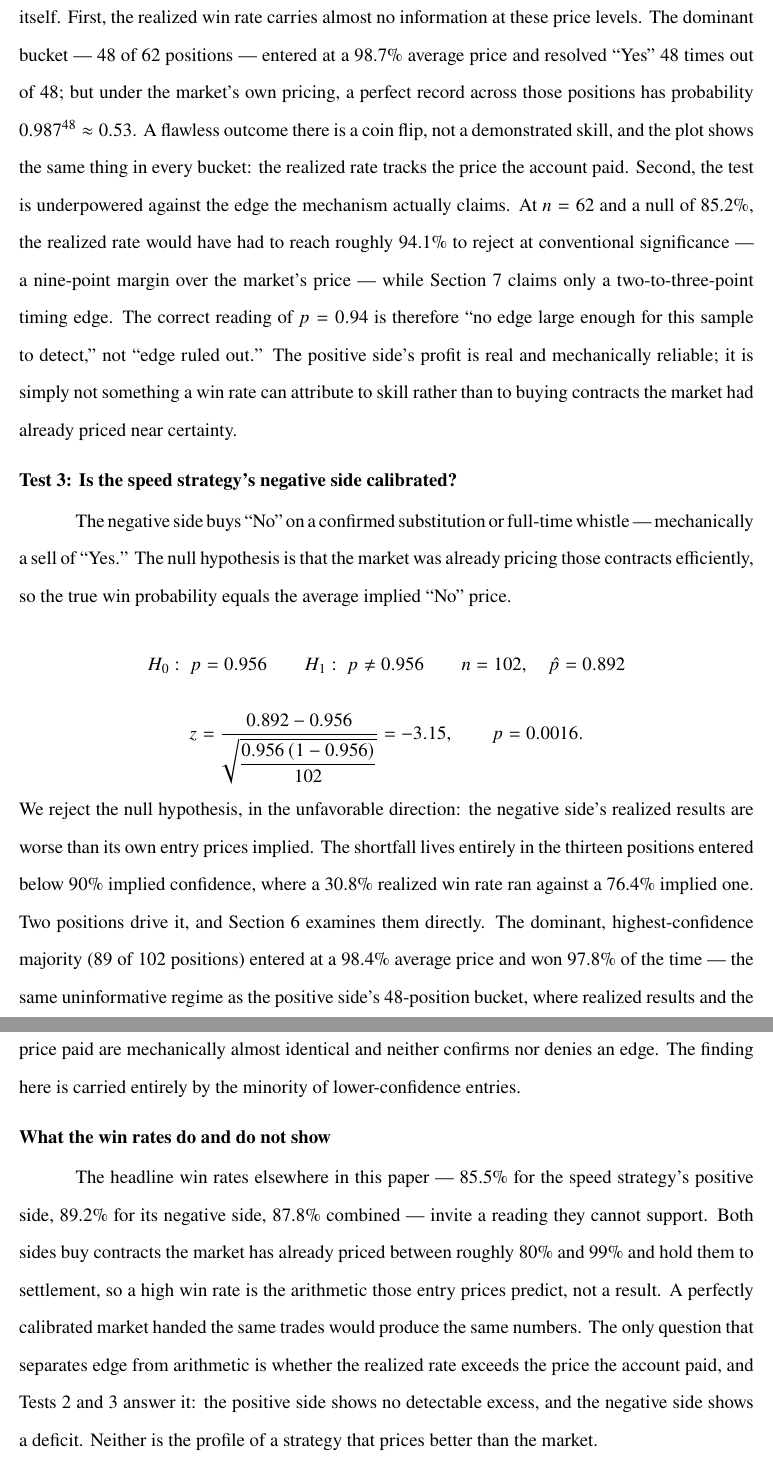
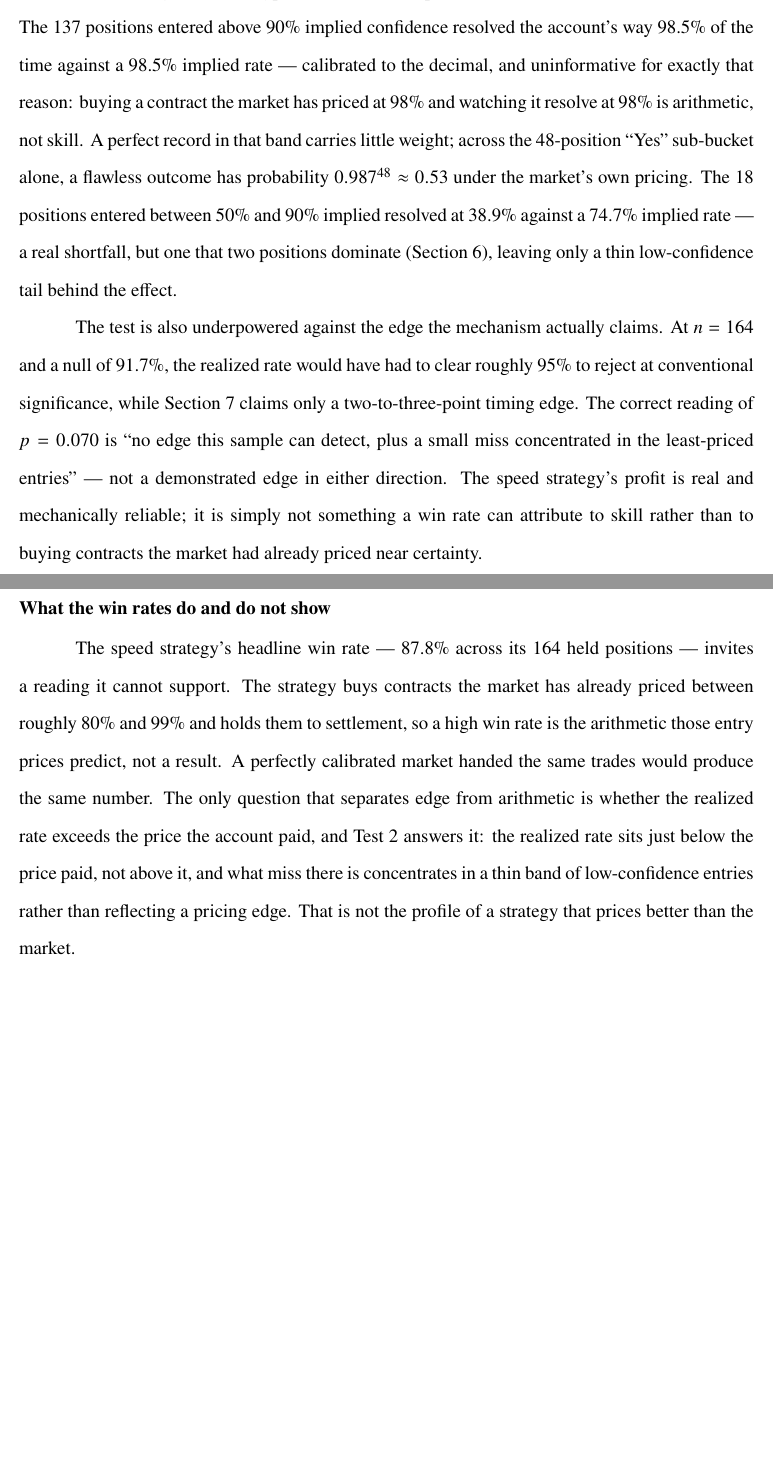
Before and after one commit to MatthewStevensGit/polymarket-us-bot, a LaTeX document (docs/paper/worldcup-paper.tex): two parts of pages 9 and 10 of 18, joined at a grey line, cut at the place of the change, the shorter picture padded with empty space. Compiled offline with pdfLaTeX.

Commit message:
docs: fold the speed strategy's two sides into one strategy throughout
The positive ("Yes" on a confirmed goal/assist) and negative ("No" on a
confirmed substitution/whistle) sides are the same trade -- act on public
news before the book requotes -- applied to opposite events. The paper
split them into two subsections, two hypothesis tests, a three-column
results table, and a one-sided figure. Now unified:

- Tests 2 and 3 merge into one "Test 2: Is the speed strategy calibrated?"
  -- one pooled calibration z-test over all 164 held positions
  (H0 p=0.917, p-hat=0.878, z=-1.81, p=0.070; fails to reject). The
  by-price-band breakdown carries the substance: >=90% implied (137 pos)
  is calibrated to the decimal; the 50-90% band (18 pos) underperforms,
  two positions dominating.
- fig5 rebuilt as all 164 held positions bucketed by implied entry price
  (was positive-side-only, n=62).
- Results table: 3 cols -> 2 (Patience | Speed strategy). Speed = 164
  held / 87.8% / +$319.71, with +$30.92 buy-to-cover noted -> $350.63.
- Section 5.4, 5.5, Risk, Final Weights, Conclusion all reworded to a
  single speed strategy; Bonferroni now over two tests (0.05/2).
- Patience fill-risk numbers propagated everywhere: 192->193, 136->137,
  94.6%->96.4%, 78.7%->80.3%.

All figures foot: 304.64 + 319.71 + 30.92 = 655.27 (two strategies,
+54.6% on $1,200); + 16.72 discretionary = 671.99 total realized.
PDF rebuilt (18pp), re-linearized.

Co-Authored-By: Claude Sonnet 5 <noreply@anthropic.com>
Claude-Session: https://claude.ai/code/session_01SuNnnry59zRd5xYWGAjtup

```diff
--- a/docs/paper/worldcup-paper.tex
+++ b/docs/paper/worldcup-paper.tex
@@ -295,56 +299,37 @@ We fail to reject the null hypothesis, and two features of this test matter more
-than the failure itself. First, the realized win rate carries almost no
-information at these price levels. The dominant bucket --- 48 of 62 positions ---
-entered at a 98.7\% average price and resolved ``Yes'' 48 times out of 48; but
-under the market's own pricing, a perfect record across those positions has
-probability $0.987^{48} \approx 0.53$. A flawless outcome there is a coin flip,
-not a demonstrated skill, and the plot shows the same thing in every bucket: the
-realized rate tracks the price the account paid. Second, the test is underpowered
-against the edge the mechanism actually claims. At $n = 62$ and a null of 85.2\%,
-the realized rate would have had to reach roughly 94.1\% to reject at conventional
-significance --- a nine-point margin over the market's price --- while Section 7
-claims only a two-to-three-point timing edge. The correct reading of $p = 0.94$
-is therefore ``no edge large enough for this sample to detect,'' not ``edge ruled
-out.'' The positive side's profit is real and mechanically reliable; it is simply
-not something a win rate can attribute to skill rather than to buying contracts
-the market had already priced near certainty.
+We fail to reject the null hypothesis, and the shape of the result matters more
+than the failure. The 137 positions entered above 90\% implied confidence
+resolved the account's way 98.5\% of the time against a 98.5\% implied rate ---
+calibrated to the decimal, and uninformative for exactly that reason: buying a
+contract the market has priced at 98\% and watching it resolve at 98\% is
+arithmetic, not skill. A perfect record in that band carries little weight;
+across the 48-position ``Yes'' sub-bucket alone, a flawless outcome has
+probability $0.987^{48} \approx 0.53$ under the market's own pricing. The 18
+positions entered between 50\% and 90\% implied resolved at 38.9\% against a
+74.7\% implied rate --- a real shortfall, but one that two positions dominate
+(Section 6), leaving only a thin low-confidence tail behind the effect.
 
-\subsection{Test 3: Is the speed strategy's negative side calibrated?}
-
-The negative side buys ``No'' on a confirmed substitution or full-time whistle
---- mechanically a sell of ``Yes.'' The null hypothesis is that the market was
-already pricing those contracts efficiently, so the true win probability equals
-the average implied ``No'' price.
-\begin{align*}
-H_0:\; p = 0.956 \qquad H_1:\; p \neq 0.956 \qquad
-n = 102, \quad \hat p = 0.892
-\end{align*}
-\[
-z = \frac{0.892 - 0.956}{\sqrt{\dfrac{0.956\,(1 - 0.956)}{102}}} = -3.15,
-\qquad p = 0.0016.
-\]
-We reject the null hypothesis, in the unfavorable direction: the negative side's
-realized results are worse than its own entry prices implied. The shortfall lives
-entirely in the thirteen positions entered below 90\% implied confidence, where a
-30.8\% realized win rate ran against a 76.4\% implied one. Two positions drive it,
-and Section 6 examines them directly. The dominant, highest-confidence majority
-(89 of 102 positions) entered at a 98.4\% average price and won 97.8\% of the
-time --- the same uninformative regime as the positive side's 48-position bucket,
-where realized results and the price paid are mechanically almost identical and
-neither confirms nor denies an edge. The finding here is carried entirely by the
-minority of lower-confidence entries.
+The test is also underpowered against the edge the mechanism actually claims. At
+$n = 164$ and a null of 91.7\%, the realized rate would have had to clear roughly
+95\% to reject at conventional significance, while Section 7 claims only a
+two-to-three-point timing edge. The correct reading of $p = 0.070$ is ``no edge
+this sample can detect, plus a small miss concentrated in the least-priced
+entries'' --- not a demonstrated edge in either direction. The speed strategy's
+profit is real and mechanically reliable; it is simply not something a win rate
+can attribute to skill rather than to buying contracts the market had already
+priced near certainty.
 
 \subsection{What the win rates do and do not show}
 
-The headline win rates elsewhere in this paper --- 85.5\% for the speed
-strategy's positive side, 89.2\% for its negative side, 87.8\% combined --- invite
-a reading they cannot support. Both sides buy contracts the market has already
-priced between roughly 80\% and 99\% and hold them to settlement, so a high win
-rate is the arithmetic those entry prices predict, not a result. A perfectly
-calibrated market handed the same trades would produce the same numbers. The only
-question that separates edge from arithmetic is whether the realized rate exceeds
-the price the account paid, and Tests 2 and 3 answer it: the positive side shows
-no detectable excess, and the negative side shows a deficit. Neither is the
-profile of a strategy that prices better than the market.
+The speed strategy's headline win rate --- 87.8\% across its 164 held positions
+--- invites a reading it cannot support. The strategy buys contracts the market
+has already priced between roughly 80\% and 99\% and holds them to settlement, so
+a high win rate is the arithmetic those entry prices predict, not a result. A
+perfectly calibrated market handed the same trades would produce the same number.
+The only question that separates edge from arithmetic is whether the realized
+rate exceeds the price the account paid, and Test 2 answers it: the realized rate
+sits just below the price paid, not above it, and what miss there is concentrates
+in a thin band of low-confidence entries rather than reflecting a pricing edge.
+That is not the profile of a strategy that prices better than the market.
 
 That leaves the speed strategy's profitability resting entirely on a timing
 claim --- that it buys after a goal, substitution, or whistle is public but
```
Also changed, not shown: docs/paper/figures/fig5_calibration.png, docs/polymarket-worldcup-paper.pdf, docs/paper/worldcup-paper.tex (100 more changed lines), 1 other file.
